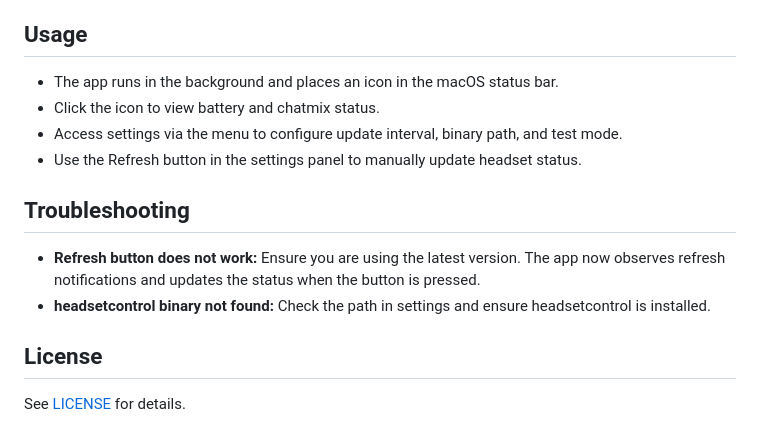
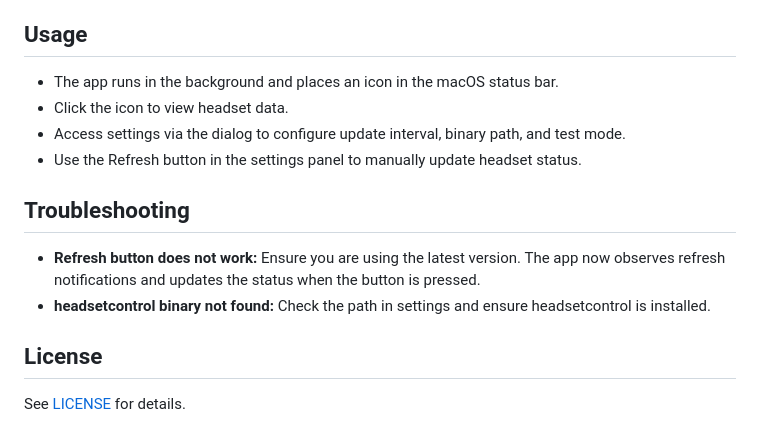
Before and after one commit to ChrisLauinger77/HeadsetControl-MacOSTray, a Markdown page: README.md, the part around the change printed below. Drawn GitHub-style.

```diff
--- a/README.md
+++ b/README.md
@@ -22,13 +42,16 @@ HeadsetControl-MacOSTray is a macOS background application that visualizes infor
 
 ## Usage
+
 - The app runs in the background and places an icon in the macOS status bar.
-- Click the icon to view battery and chatmix status.
-- Access settings via the menu to configure update interval, binary path, and test mode.
+- Click the icon to view headset data.
+- Access settings via the dialog to configure update interval, binary path, and test mode.
 - Use the Refresh button in the settings panel to manually update headset status.
 
 ## Troubleshooting
+
 - **Refresh button does not work:** Ensure you are using the latest version. The app now observes refresh notifications and updates the status when the button is pressed.
 - **headsetcontrol binary not found:** Check the path in settings and ensure headsetcontrol is installed.
 
 ## License
+
 See [LICENSE](LICENSE) for details.
```
Also changed, not shown: other parts of README.md (+22 -2 lines), screenshots/settings.png (added), screenshots/tray.png (added).
